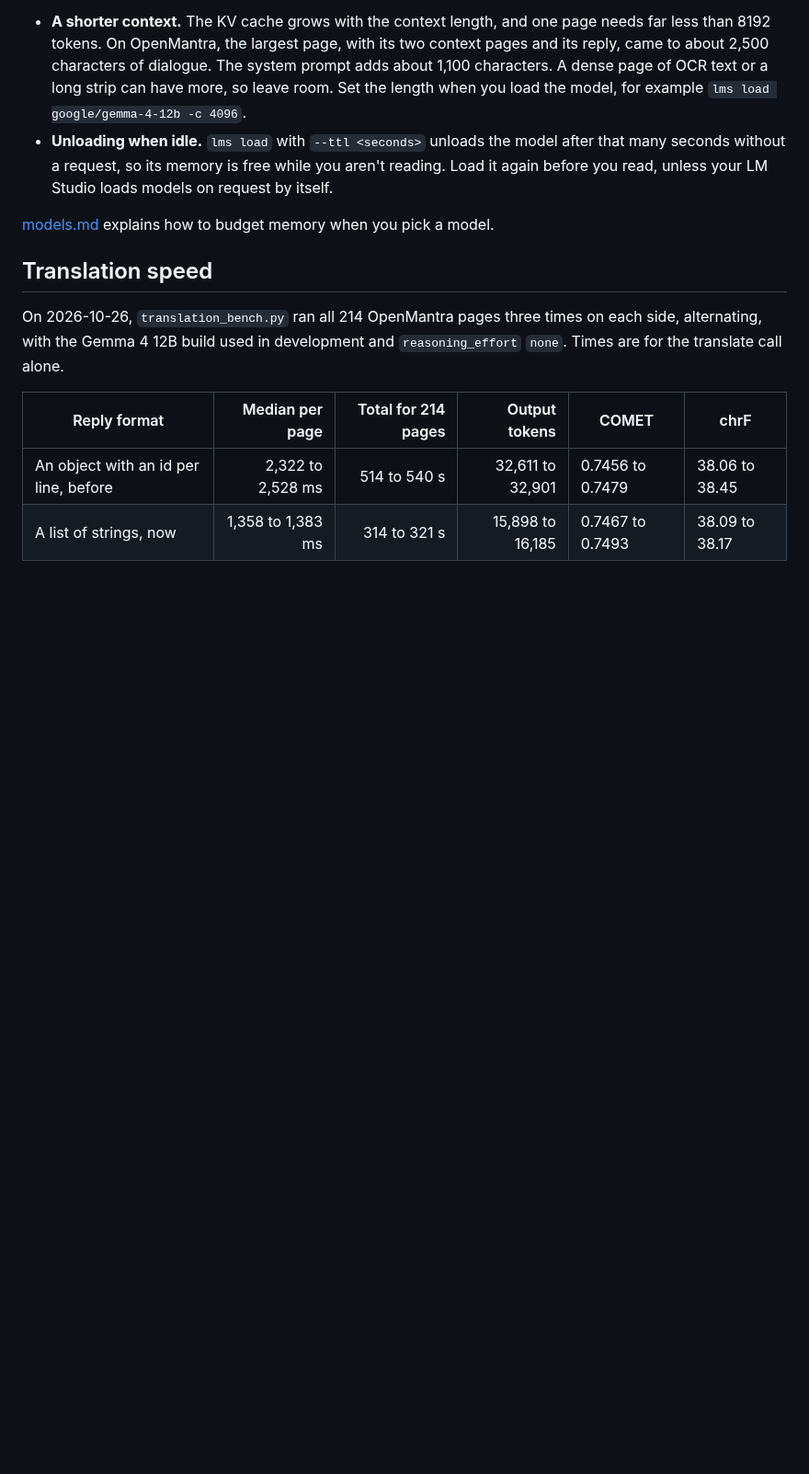
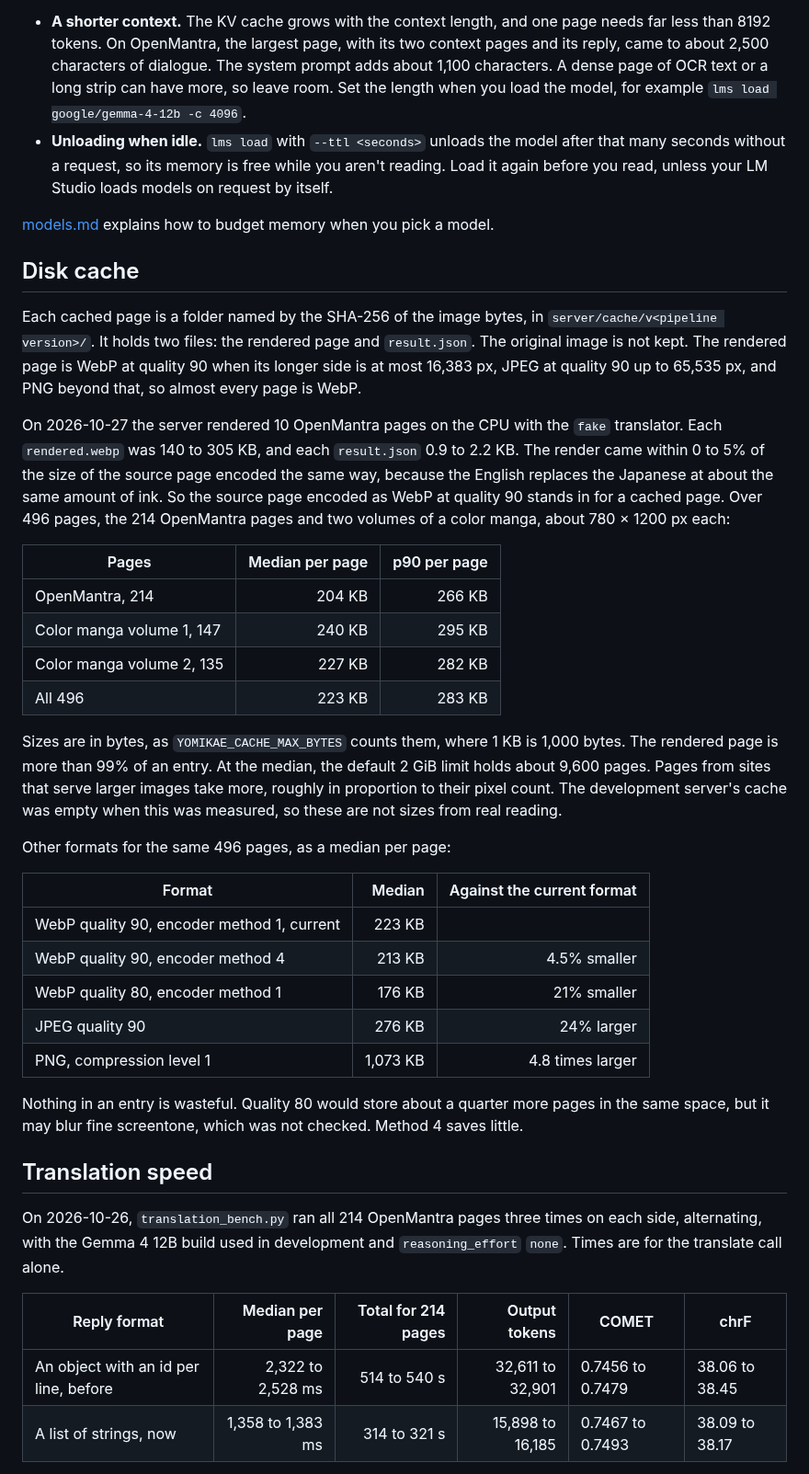
Before and after one commit to gravewhisper/yomikae, a Markdown page: docs/performance.md, the part around the change. Shown at 92% size. Rendered like a GitHub page; blank space fills up the shorter version.

Commit message:
docs: measure the disk cache size per page

```diff
--- a/docs/performance.md
+++ b/docs/performance.md
@@ -59,6 +59,33 @@ LM Studio has two load options that free memory:
 
 [models.md](models.md#budget-the-graphics-memory) explains how to budget memory when you pick a model.
 
+## Disk cache
+
+Each cached page is a folder named by the SHA-256 of the image bytes, in `server/cache/v<pipeline version>/`. It holds two files: the rendered page and `result.json`. The original image is not kept. The rendered page is WebP at quality 90 when its longer side is at most 16,383 px, JPEG at quality 90 up to 65,535 px, and PNG beyond that, so almost every page is WebP.
+
+On 2026-10-27 the server rendered 10 OpenMantra pages on the CPU with the `fake` translator. Each `rendered.webp` was 140 to 305 KB, and each `result.json` 0.9 to 2.2 KB. The render came within 0 to 5% of the size of the source page encoded the same way, because the English replaces the Japanese at about the same amount of ink. So the source page encoded as WebP at quality 90 stands in for a cached page. Over 496 pages, the 214 OpenMantra pages and two volumes of a color manga, about 780 × 1200 px each:
+
+| Pages | Median per page | p90 per page |
+| --- | ---: | ---: |
+| OpenMantra, 214 | 204 KB | 266 KB |
+| Color manga volume 1, 147 | 240 KB | 295 KB |
+| Color manga volume 2, 135 | 227 KB | 282 KB |
+| All 496 | 223 KB | 283 KB |
+
+Sizes are in bytes, as `YOMIKAE_CACHE_MAX_BYTES` counts them, where 1 KB is 1,000 bytes. The rendered page is more than 99% of an entry. At the median, the default 2 GiB limit holds about 9,600 pages. Pages from sites that serve larger images take more, roughly in proportion to their pixel count. The development server's cache was empty when this was measured, so these are not sizes from real reading.
+
+Other formats for the same 496 pages, as a median per page:
+
+| Format | Median | Against the current format |
+| --- | ---: | ---: |
+| WebP quality 90, encoder method 1, current | 223 KB | |
+| WebP quality 90, encoder method 4 | 213 KB | 4.5% smaller |
+| WebP quality 80, encoder method 1 | 176 KB | 21% smaller |
+| JPEG quality 90 | 276 KB | 24% larger |
+| PNG, compression level 1 | 1,073 KB | 4.8 times larger |
+
+Nothing in an entry is wasteful. Quality 80 would store about a quarter more pages in the same space, but it may blur fine screentone, which was not checked. Method 4 saves little.
+
 ## Translation speed
 
 On 2026-10-26, `translation_bench.py` ran all 214 OpenMantra pages three times on each side, alternating, with the Gemma 4 12B build used in development and `reasoning_effort` `none`. Times are for the translate call alone.
```
